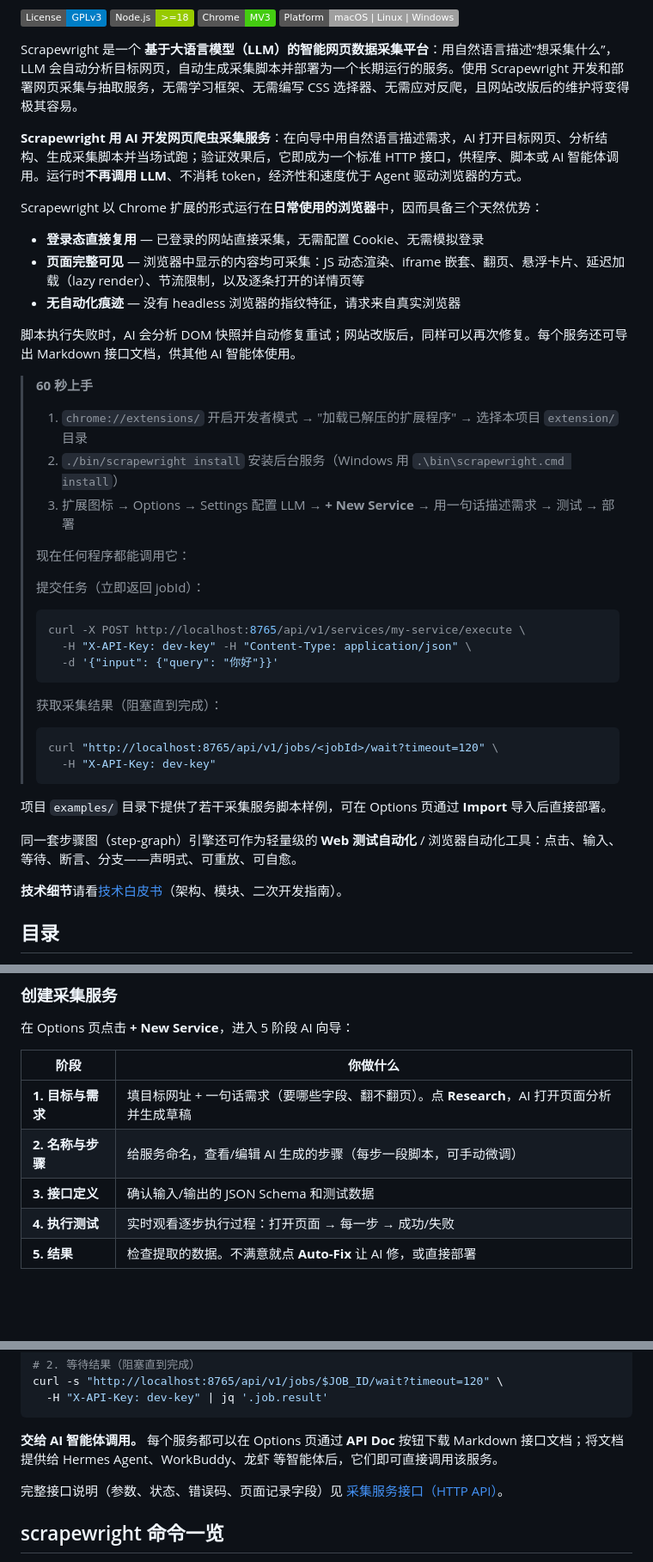
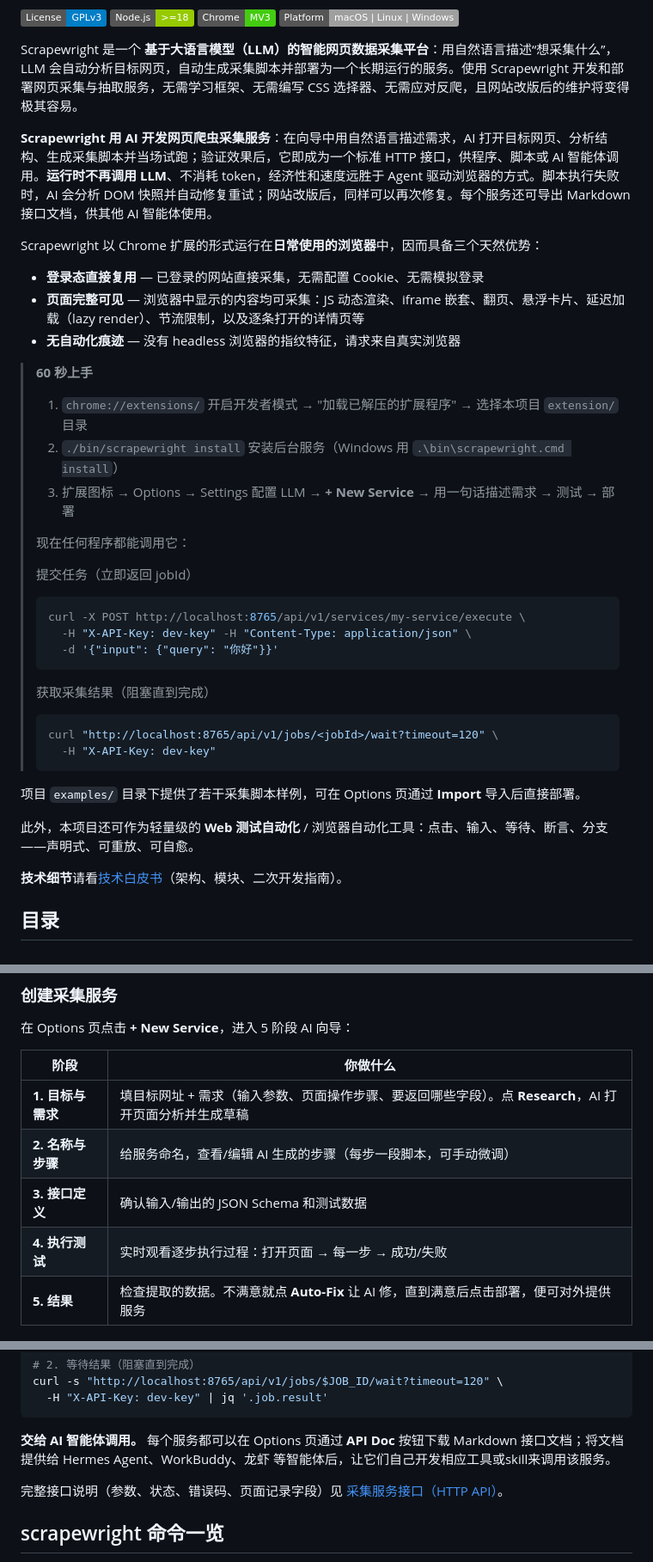
Before and after one commit to singhand-labs/scrapewright, a Markdown page: README.zh-CN.md, 3 parts joined by grey strips. Shown at 86% size. Rendered like a GitHub page; badges without logos; blank space fills up the shorter version.

Commit message:
Revise Scrapewright features and usage details in README
Updated the description of Scrapewright to clarify its features and advantages, including LLM usage and service deployment.

````diff
--- a/README.zh-CN.md
+++ b/README.zh-CN.md
@@ -11,7 +11,7 @@
 
 Scrapewright 是一个 **基于大语言模型（LLM）的智能网页数据采集平台**：用自然语言描述“想采集什么”，LLM 会自动分析目标网页，自动生成采集脚本并部署为一个长期运行的服务。使用 Scrapewright 开发和部署网页采集与抽取服务，无需学习框架、无需编写 CSS 选择器、无需应对反爬，且网站改版后的维护将变得极其容易。
 
-**Scrapewright 用 AI 开发网页爬虫采集服务**：在向导中用自然语言描述需求，AI 打开目标网页、分析结构、生成采集脚本并当场试跑；验证效果后，它即成为一个标准 HTTP 接口，供程序、脚本或 AI 智能体调用。运行时**不再调用 LLM**、不消耗 token，经济性和速度优于 Agent 驱动浏览器的方式。
+**Scrapewright 用 AI 开发网页爬虫采集服务**：在向导中用自然语言描述需求，AI 打开目标网页、分析结构、生成采集脚本并当场试跑；验证效果后，它即成为一个标准 HTTP 接口，供程序、脚本或 AI 智能体调用。**运行时不再调用 LLM**、不消耗 token，经济性和速度远胜于 Agent 驱动浏览器的方式。脚本执行失败时，AI 会分析 DOM 快照并自动修复重试；网站改版后，同样可以再次修复。每个服务还可导出 Markdown 接口文档，供其他 AI 智能体使用。
 
 Scrapewright 以 Chrome 扩展的形式运行在**日常使用的浏览器**中，因而具备三个天然优势：
 
@@ -19,7 +19,6 @@ Scrapewright 以 Chrome 扩展的形式运行在**日常使用的浏览器**中
 - **页面完整可见** — 浏览器中显示的内容均可采集：JS 动态渲染、iframe 嵌套、翻页、悬浮卡片、延迟加载（lazy render）、节流限制，以及逐条打开的详情页等
 - **无自动化痕迹** — 没有 headless 浏览器的指纹特征，请求来自真实浏览器
 
-脚本执行失败时，AI 会分析 DOM 快照并自动修复重试；网站改版后，同样可以再次修复。每个服务还可导出 Markdown 接口文档，供其他 AI 智能体使用。
 
 > **60 秒上手**
 >
@@ -29,22 +28,22 @@ Scrapewright 以 Chrome 扩展的形式运行在**日常使用的浏览器**中
 >
 > 现在任何程序都能调用它：
 >
-> 提交任务（立即返回 jobId）：
+>   提交任务（立即返回 jobId）
 > ```bash
 > curl -X POST http://localhost:8765/api/v1/services/my-service/execute \
 >   -H "X-API-Key: dev-key" -H "Content-Type: application/json" \
 >   -d '{"input": {"query": "你好"}}'
 > ```
 >
-> 获取采集结果（阻塞直到完成）：
+>   获取采集结果（阻塞直到完成）
 > ```bash
 > curl "http://localhost:8765/api/v1/jobs/<jobId>/wait?timeout=120" \
 >   -H "X-API-Key: dev-key"
 > ```
 
-项目 `examples/` 目录下提供了若干采集服务脚本样例，可在 Options 页通过 **Import** 导入后直接部署。
+项目 `examples/` 目录下提供了若干采集脚本样例，可在 Options 页通过 **Import** 导入后直接部署。
 
-同一套步骤图（step-graph）引擎还可作为轻量级的 **Web 测试自动化** / 浏览器自动化工具：点击、输入、等待、断言、分支——声明式、可重放、可自愈。
+此外，本项目还可作为轻量级的 **Web 测试自动化** / 浏览器自动化工具：点击、输入、等待、断言、分支——声明式、可重放、可自愈。
 
 **技术细节**请看[技术白皮书](docs/technical-whitepaper.md)（架构、模块、二次开发指南）。
 
@@ -121,11 +122,11 @@ Scrapewright 的回答是：**让 AI 在真实浏览器里替你配置采集，
 
 | 阶段 | 你做什么 |
 |------|---------|
-| **1. 目标与需求** | 填目标网址 + 一句话需求（要哪些字段、翻不翻页）。点 **Research**，AI 打开页面分析并生成草稿 |
+| **1. 目标与需求** | 填目标网址 + 需求（输入参数、页面操作步骤、要返回哪些字段）。点 **Research**，AI 打开页面分析并生成草稿 |
 | **2. 名称与步骤** | 给服务命名，查看/编辑 AI 生成的步骤（每步一段脚本，可手动微调） |
 | **3. 接口定义** | 确认输入/输出的 JSON Schema 和测试数据 |
 | **4. 执行测试** | 实时观看逐步执行过程：打开页面 → 每一步 → 成功/失败 |
-| **5. 结果** | 检查提取的数据。不满意就点 **Auto-Fix** 让 AI 修，或直接部署 |
+| **5. 结果** | 检查提取的数据。不满意就点 **Auto-Fix** 让 AI 修，直到满意后点击部署，便可对外提供服务 |
 
 <p align="center">
   <img src="docs/phase1.png" width="72%" alt="向导阶段 1：描述目标与需求">
@@ -172,7 +173,7 @@ curl -s "http://localhost:8765/api/v1/jobs/$JOB_ID/wait?timeout=120" \
   -H "X-API-Key: dev-key" | jq '.job.result'
 ```
 
-**交给 AI 智能体调用。** 每个服务都可以在 Options 页通过 **API Doc** 按钮下载 Markdown 接口文档；将文档提供给 Hermes Agent、WorkBuddy、龙虾 等智能体后，它们即可直接调用该服务。
+**交给 AI 智能体调用。** 每个服务都可以在 Options 页通过 **API Doc** 按钮下载 Markdown 接口文档；将文档提供给 Hermes Agent、WorkBuddy、龙虾 等智能体后，让它们自己开发相应工具或skill来调用该服务。
 
 完整接口说明（参数、状态、错误码、页面记录字段）见 [采集服务接口（HTTP API）](#采集服务接口http-api)。
 
````
Also changed, not shown: other parts of README.zh-CN.md (+8 -5 lines).
